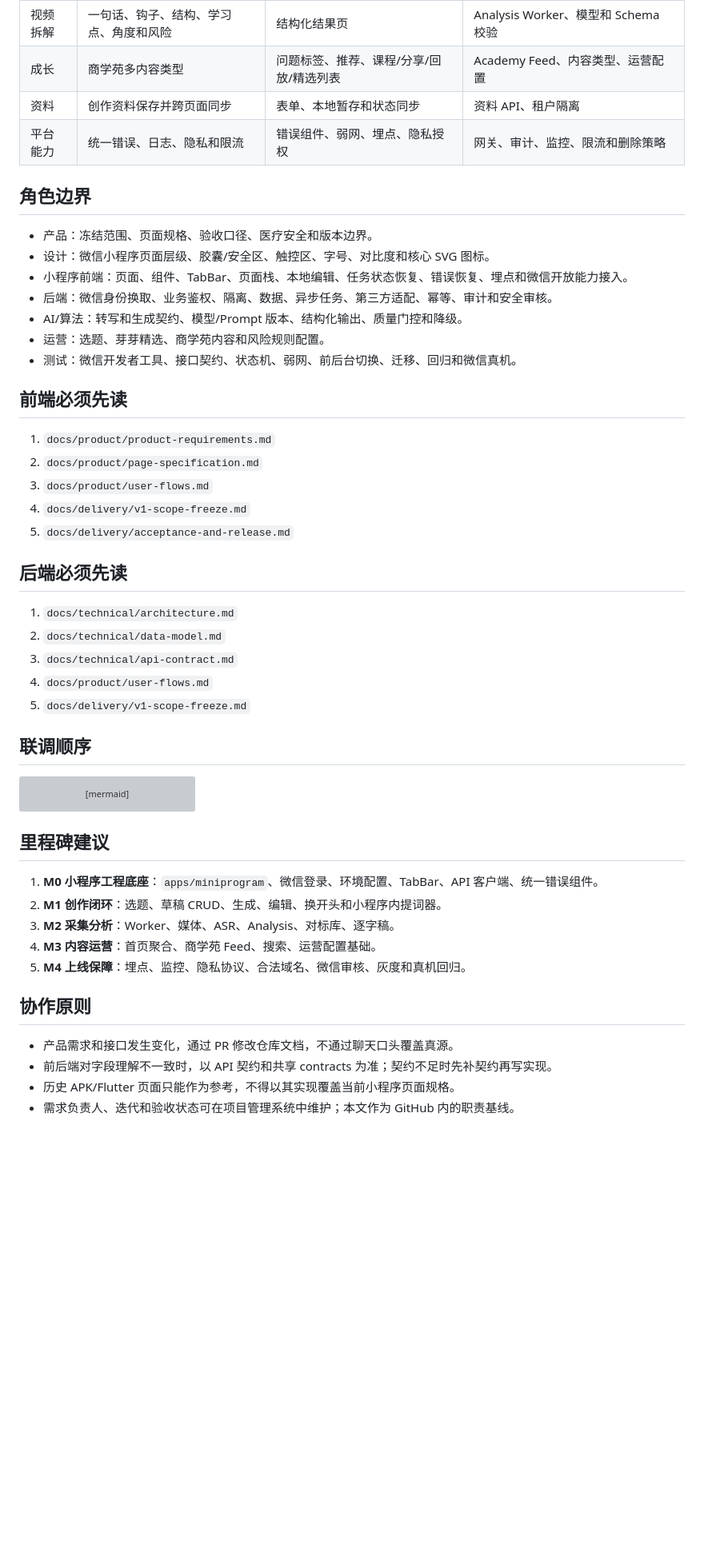
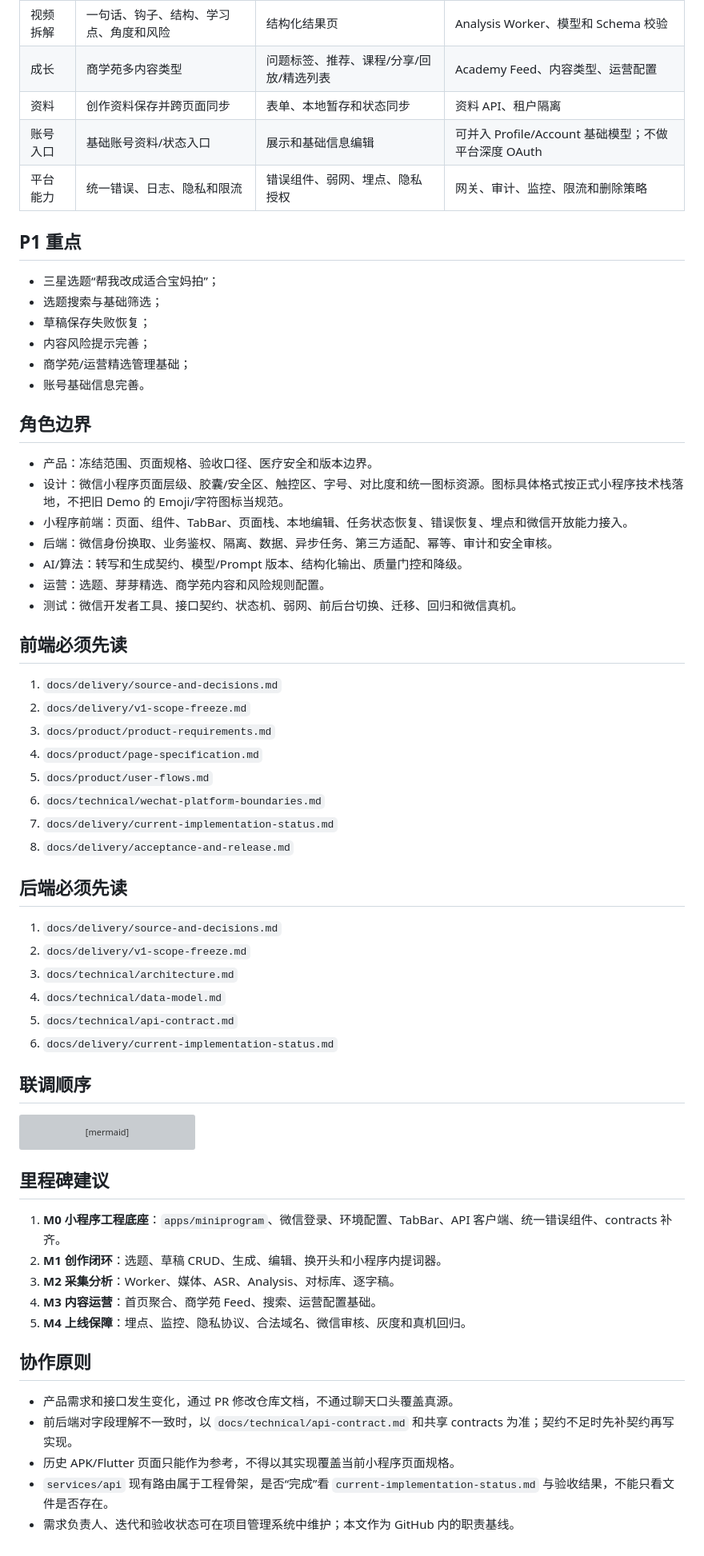
Before and after one commit to zhanglongfeng27101797/yayaxingqiu, a Markdown page: docs/delivery/requirements-and-ownership.md, the part around one of its changes. Shown at 80% size. Drawn GitHub-style; blank space fills up the shorter version; grey boxes are pictures that could not be loaded.

Commit message:
docs: align ownership with frozen scope and miniprogram boundaries

```diff
--- a/docs/delivery/requirements-and-ownership.md
+++ b/docs/delivery/requirements-and-ownership.md
@@ -15,12 +15,22 @@
 | 视频拆解 | 一句话、钩子、结构、学习点、角度和风险 | 结构化结果页 | Analysis Worker、模型和 Schema 校验 |
 | 成长 | 商学苑多内容类型 | 问题标签、推荐、课程/分享/回放/精选列表 | Academy Feed、内容类型、运营配置 |
 | 资料 | 创作资料保存并跨页面同步 | 表单、本地暂存和状态同步 | 资料 API、租户隔离 |
+| 账号入口 | 基础账号资料/状态入口 | 展示和基础信息编辑 | 可并入 Profile/Account 基础模型；不做平台深度 OAuth |
 | 平台能力 | 统一错误、日志、隐私和限流 | 错误组件、弱网、埋点、隐私授权 | 网关、审计、监控、限流和删除策略 |
+
+## P1 重点
+
+- 三星选题“帮我改成适合宝妈拍”；
+- 选题搜索与基础筛选；
+- 草稿保存失败恢复；
+- 内容风险提示完善；
+- 商学苑/运营精选管理基础；
+- 账号基础信息完善。
 
 ## 角色边界
 
 - 产品：冻结范围、页面规格、验收口径、医疗安全和版本边界。
-- 设计：微信小程序页面层级、胶囊/安全区、触控区、字号、对比度和核心 SVG 图标。
+- 设计：微信小程序页面层级、胶囊/安全区、触控区、字号、对比度和统一图标资源。图标具体格式按正式小程序技术栈落地，不把旧 Demo 的 Emoji/字符图标当规范。
 - 小程序前端：页面、组件、TabBar、页面栈、本地编辑、任务状态恢复、错误恢复、埋点和微信开放能力接入。
 - 后端：微信身份换取、业务鉴权、隔离、数据、异步任务、第三方适配、幂等、审计和安全审核。
 - AI/算法：转写和生成契约、模型/Prompt 版本、结构化输出、质量门控和降级。
@@ -29,19 +39,23 @@
 
 ## 前端必须先读
 
-1. `docs/product/product-requirements.md`
-2. `docs/product/page-specification.md`
-3. `docs/product/user-flows.md`
-4. `docs/delivery/v1-scope-freeze.md`
-5. `docs/delivery/acceptance-and-release.md`
+1. `docs/delivery/source-and-decisions.md`
+2. `docs/delivery/v1-scope-freeze.md`
+3. `docs/product/product-requirements.md`
+4. `docs/product/page-specification.md`
+5. `docs/product/user-flows.md`
+6. `docs/technical/wechat-platform-boundaries.md`
+7. `docs/delivery/current-implementation-status.md`
+8. `docs/delivery/acceptance-and-release.md`
 
 ## 后端必须先读
 
-1. `docs/technical/architecture.md`
-2. `docs/technical/data-model.md`
-3. `docs/technical/api-contract.md`
-4. `docs/product/user-flows.md`
-5. `docs/delivery/v1-scope-freeze.md`
+1. `docs/delivery/source-and-decisions.md`
+2. `docs/delivery/v1-scope-freeze.md`
+3. `docs/technical/architecture.md`
+4. `docs/technical/data-model.md`
+5. `docs/technical/api-contract.md`
+6. `docs/delivery/current-implementation-status.md`
 
 ## 联调顺序
 
@@ -61,7 +75,7 @@ flowchart LR
 
 ## 里程碑建议
 
-1. **M0 小程序工程底座**：`apps/miniprogram`、微信登录、环境配置、TabBar、API 客户端、统一错误组件。
+1. **M0 小程序工程底座**：`apps/miniprogram`、微信登录、环境配置、TabBar、API 客户端、统一错误组件、contracts 补齐。
 2. **M1 创作闭环**：选题、草稿 CRUD、生成、编辑、换开头和小程序内提词器。
 3. **M2 采集分析**：Worker、媒体、ASR、Analysis、对标库、逐字稿。
 4. **M3 内容运营**：首页聚合、商学苑 Feed、搜索、运营配置基础。
@@ -70,6 +84,7 @@ flowchart LR
 ## 协作原则
 
 - 产品需求和接口发生变化，通过 PR 修改仓库文档，不通过聊天口头覆盖真源。
-- 前后端对字段理解不一致时，以 API 契约和共享 contracts 为准；契约不足时先补契约再写实现。
+- 前后端对字段理解不一致时，以 `docs/technical/api-contract.md` 和共享 contracts 为准；契约不足时先补契约再写实现。
 - 历史 APK/Flutter 页面只能作为参考，不得以其实现覆盖当前小程序页面规格。
+- `services/api` 现有路由属于工程骨架，是否“完成”看 `current-implementation-status.md` 与验收结果，不能只看文件是否存在。
 - 需求负责人、迭代和验收状态可在项目管理系统中维护；本文作为 GitHub 内的职责基线。
```
Also changed, not shown: other parts of docs/delivery/requirements-and-ownership.md (+2 -2 lines).
